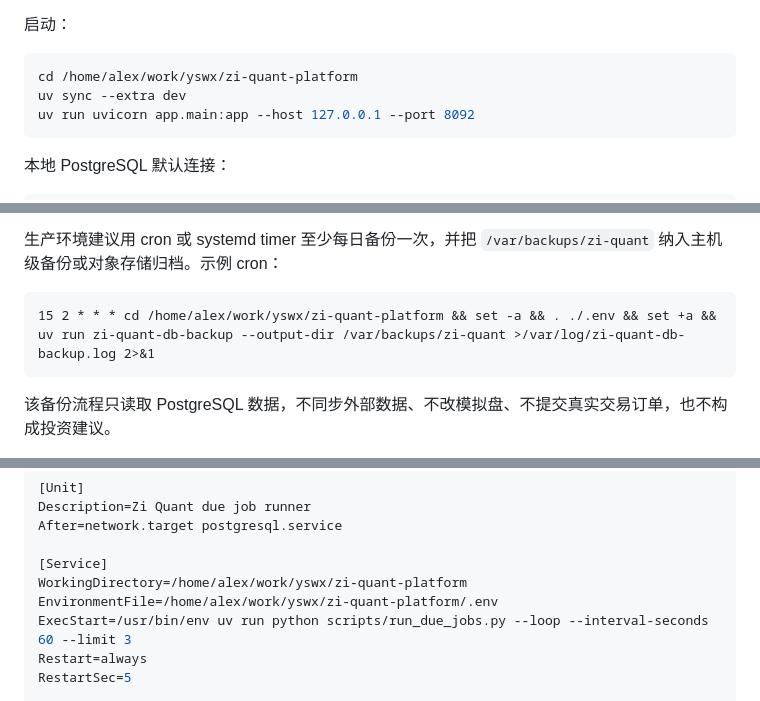
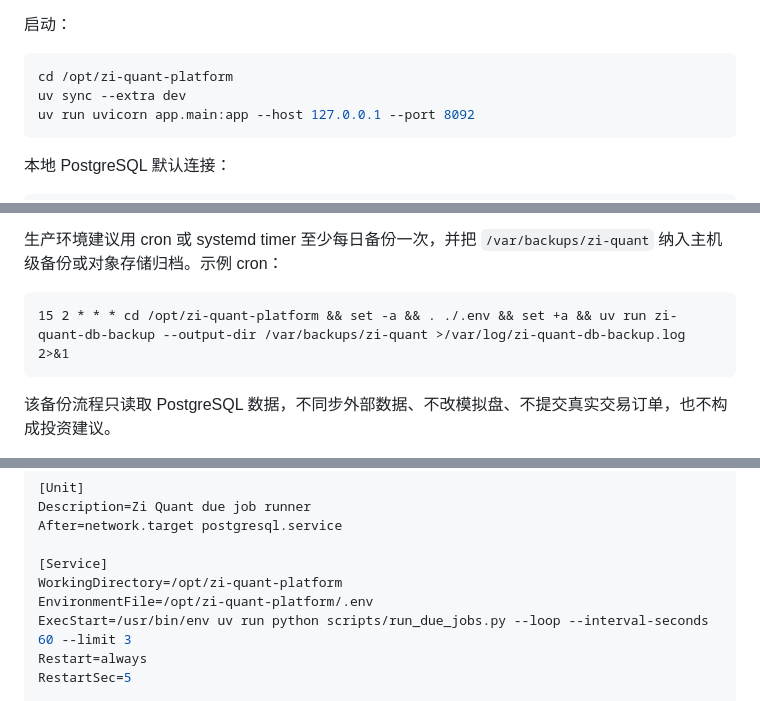
Before and after one commit to ax2/zi-quant-platform, a Markdown page: README.md, 3 parts joined by grey strips. Rendered like a GitHub page.

Commit message:
docs: remove local workspace paths

````diff
--- a/README.md
+++ b/README.md
@@ -25,7 +25,7 @@
 启动：
 
 ```bash
-cd /home/alex/work/yswx/zi-quant-platform
+cd /opt/zi-quant-platform
 uv sync --extra dev
 uv run uvicorn app.main:app --host 127.0.0.1 --port 8092
 ```
@@ -79,7 +79,7 @@ pg_restore --clean --if-exists --no-owner --dbname postgresql://zi_quant@127.0.0
 生产环境建议用 cron 或 systemd timer 至少每日备份一次，并把 `/var/backups/zi-quant` 纳入主机级备份或对象存储归档。示例 cron：
 
 ```cron
-15 2 * * * cd /home/alex/work/yswx/zi-quant-platform && set -a && . ./.env && set +a && uv run zi-quant-db-backup --output-dir /var/backups/zi-quant >/var/log/zi-quant-db-backup.log 2>&1
+15 2 * * * cd /opt/zi-quant-platform && set -a && . ./.env && set +a && uv run zi-quant-db-backup --output-dir /var/backups/zi-quant >/var/log/zi-quant-db-backup.log 2>&1
 ```
 
 该备份流程只读取 PostgreSQL 数据，不同步外部数据、不改模拟盘、不提交真实交易订单，也不构成投资建议。
@@ -412,8 +412,8 @@ Description=Zi Quant due job runner
 After=network.target postgresql.service
 
 [Service]
-WorkingDirectory=/home/alex/work/yswx/zi-quant-platform
-EnvironmentFile=/home/alex/work/yswx/zi-quant-platform/.env
+WorkingDirectory=/opt/zi-quant-platform
+EnvironmentFile=/opt/zi-quant-platform/.env
 ExecStart=/usr/bin/env uv run python scripts/run_due_jobs.py --loop --interval-seconds 60 --limit 3
 Restart=always
 RestartSec=5
````
